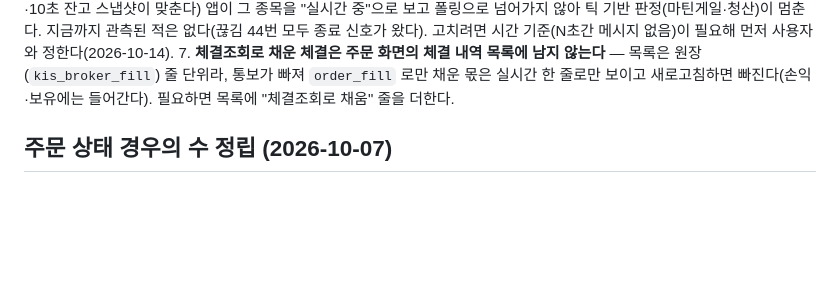
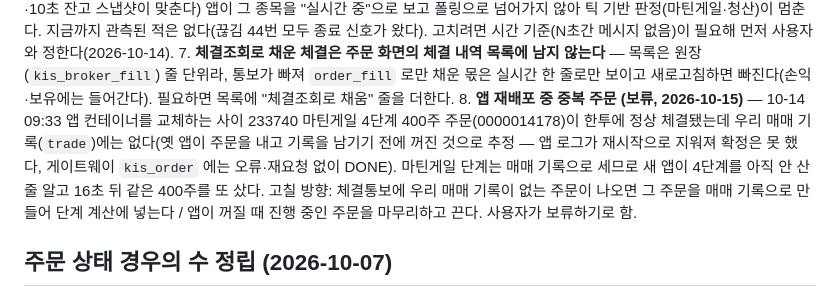
Before and after one commit to starwook/quantlog, a Markdown page: docs/todo.md, the part around the change. Rendered like a GitHub page; blank space fills up the shorter version.

Commit message:
todo: 앱 재배포 중 중복 주문(10-14 09:33 233740 마틴게일 400주) 보류 기록
Co-Authored-By: Claude Sonnet 5.5 <noreply@anthropic.com>

```diff
--- a/docs/todo.md
+++ b/docs/todo.md
@@ -36,6 +36,7 @@
 5. ~~체결내역 동기화~~ — 2026-10-14 구현: 앱 소유 주문별 체결 합계 `order_fill`(체결통보와 한투 체결조회 중 큰 쪽)에 맞춘 결과를 두고 보유·평단을 고친다(`app` `position/FillReconcileService.kt`). 원장은 그대로 원문만.
 6. **조용히 끊긴 한투 웹소켓** — 한투가 끊었다는 신호 없이 연결만 죽으면 게이트웨이는 연결된 줄 알아 `kis_ws` 도 하트비트의 실시간 종목도 그대로다. 잔고는 틀어지지 않지만(주문을 낸 종목은 끝났다고 확인될 때까지 막히고, 3분 주기 체결조회·10초 잔고 스냅샷이 맞춘다) 앱이 그 종목을 "실시간 중"으로 보고 폴링으로 넘어가지 않아 틱 기반 판정(마틴게일·청산)이 멈춘다. 지금까지 관측된 적은 없다(끊김 44번 모두 종료 신호가 왔다). 고치려면 시간 기준(N초간 메시지 없음)이 필요해 먼저 사용자와 정한다(2026-10-14).
 7. **체결조회로 채운 체결은 주문 화면의 체결 내역 목록에 남지 않는다** — 목록은 원장(`kis_broker_fill`) 줄 단위라, 통보가 빠져 `order_fill` 로만 채운 몫은 실시간 한 줄로만 보이고 새로고침하면 빠진다(손익·보유에는 들어간다). 필요하면 목록에 "체결조회로 채움" 줄을 더한다.
+8. **앱 재배포 중 중복 주문 (보류, 2026-10-15)** — 10-14 09:33 앱 컨테이너를 교체하는 사이 233740 마틴게일 4단계 400주 주문(0000014178)이 한투에 정상 체결됐는데 우리 매매 기록(`trade`)에는 없다(옛 앱이 주문을 내고 기록을 남기기 전에 꺼진 것으로 추정 — 앱 로그가 재시작으로 지워져 확정은 못 했다, 게이트웨이 `kis_order` 에는 오류·재요청 없이 DONE). 마틴게일 단계는 매매 기록으로 세므로 새 앱이 4단계를 아직 안 산 줄 알고 16초 뒤 같은 400주를 또 샀다. 고칠 방향: 체결통보에 우리 매매 기록이 없는 주문이 나오면 그 주문을 매매 기록으로 만들어 단계 계산에 넣는다 / 앱이 꺼질 때 진행 중인 주문을 마무리하고 끈다. 사용자가 보류하기로 함.
 
 ## 주문 상태 경우의 수 정립 (2026-10-07)
 **배경:** 이날 익절이 10분 쿨다운에 막혀 안 나간 일(체결된 매도의 쿨다운이 새로 산 물량까지 막음)로, 매수·매도 경로마다 "미체결·체결·보유 변화"를 다루는 방식이 제각각이라는 게 드러났다. 지금은 마틴게일(틱)·청산 매도만 공용 `PendingOrders`(체결 확인까지 대기, 10초 미체결이면 취소 후 즉시 재판정)를 쓰고, 나머지는 경로별로 다르다. **모든 경우를 표로 정하고 한 규칙으로 맞춘다.**
```
